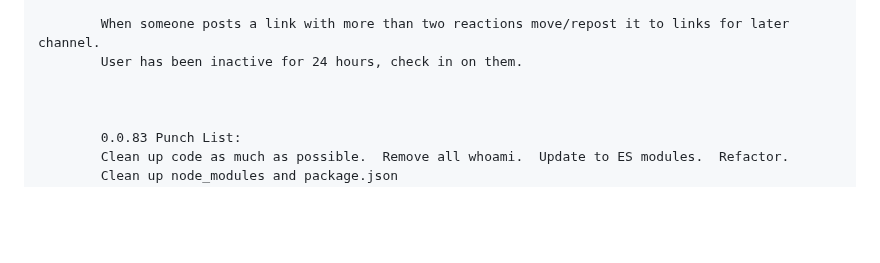
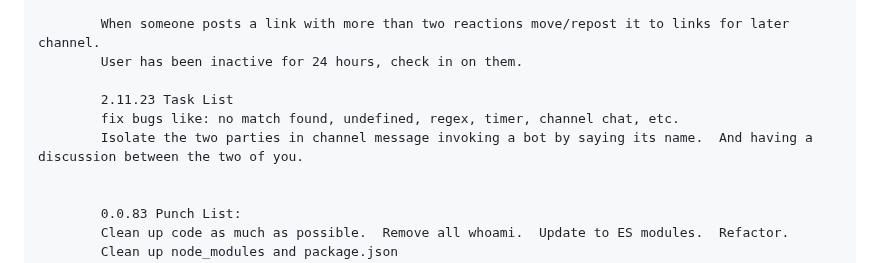
Before and after one commit to ChaseRichardsonGit/TheButler, a Markdown page: README.md, the part around the change. GitHub-like rendering; blank space fills up the shorter version.

```diff
--- a/README.md
+++ b/README.md
@@ -85,6 +85,9 @@
             When someone posts a link with more than two reactions move/repost it to links for later channel.
             User has been inactive for 24 hours, check in on them.
 
+            2.11.23 Task List
+            fix bugs like: no match found, undefined, regex, timer, channel chat, etc.
+            Isolate the two parties in channel message invoking a bot by saying its name.  And having a discussion between the two of you.
 
 
             0.0.83 Punch List:
```
